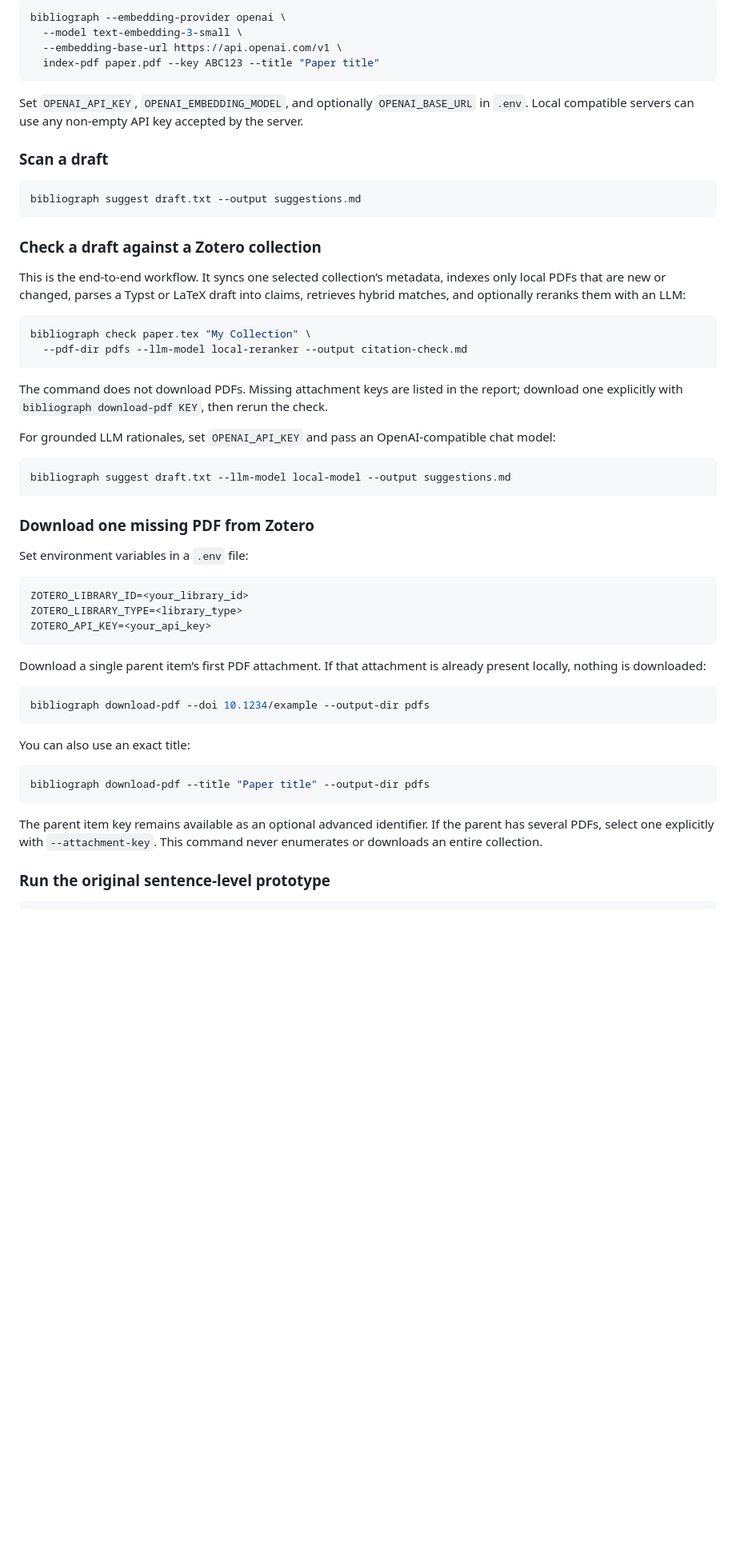
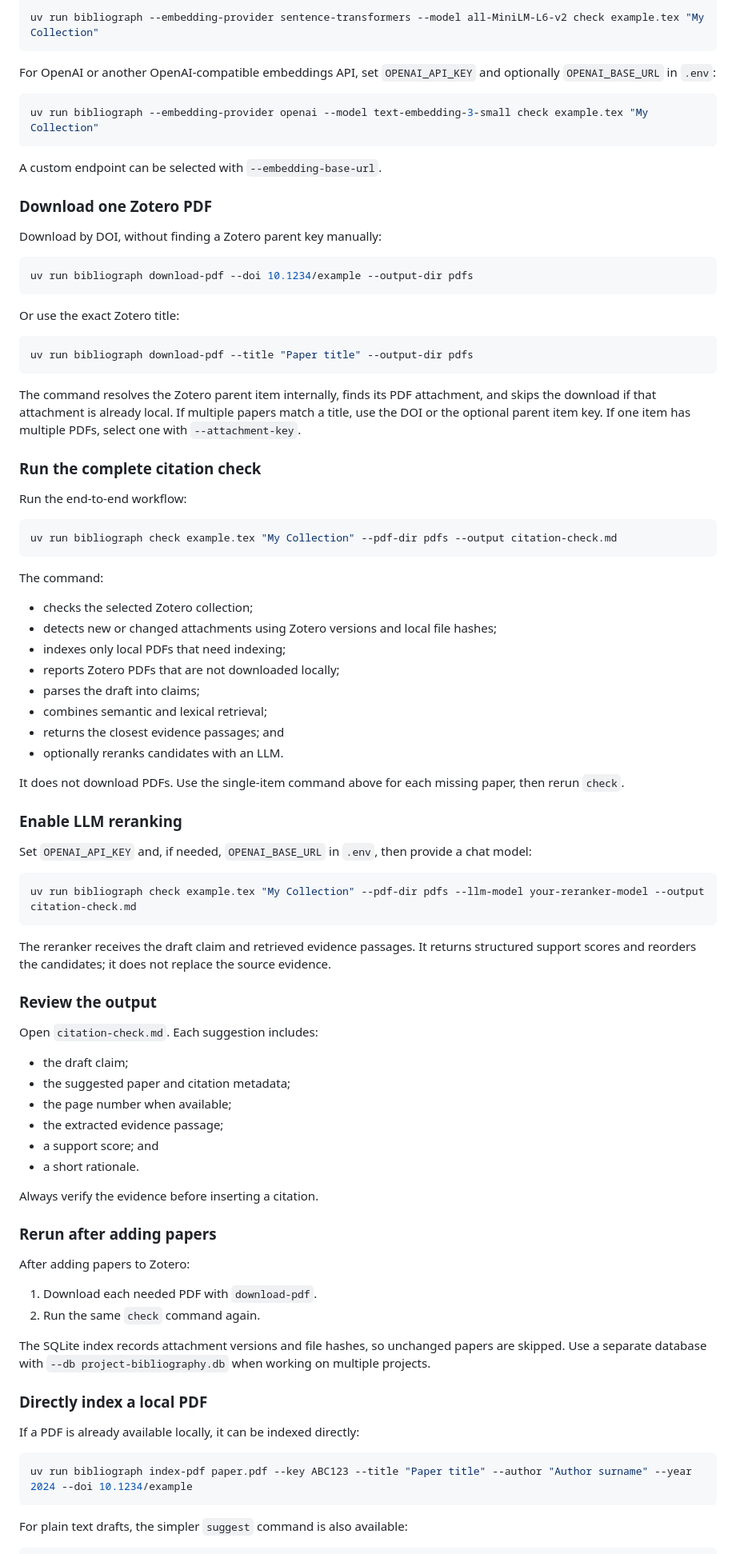
Before and after one commit to sebastianjkern/Bibliograph, a Markdown page: README.md, the part around one of its changes. Shown at 80% size. Rendered like a GitHub page; blank space fills up the shorter version.

Commit message:
Document Bibliograph user workflow

````diff
--- a/README.md
+++ b/README.md
@@ -54,60 +97,93 @@ To use OpenAI or another OpenAI-compatible embeddings endpoint:
 
 ```bash
-bibliograph --embedding-provider openai \
-  --model text-embedding-3-small \
-  --embedding-base-url https://api.openai.com/v1 \
-  index-pdf paper.pdf --key ABC123 --title "Paper title"
+uv run bibliograph --embedding-provider sentence-transformers --model all-MiniLM-L6-v2 check example.tex "My Collection"
 ```
 
-Set `OPENAI_API_KEY`, `OPENAI_EMBEDDING_MODEL`, and optionally `OPENAI_BASE_URL` in `.env`. Local compatible servers can use any non-empty API key accepted by the server.
-
-### Scan a draft
+For OpenAI or another OpenAI-compatible embeddings API, set `OPENAI_API_KEY` and optionally `OPENAI_BASE_URL` in `.env`:
 
 ```bash
-bibliograph suggest draft.txt --output suggestions.md
+uv run bibliograph --embedding-provider openai --model text-embedding-3-small check example.tex "My Collection"
 ```
 
-### Check a draft against a Zotero collection
+A custom endpoint can be selected with `--embedding-base-url`.
 
-This is the end-to-end workflow. It syncs one selected collection’s metadata, indexes only local PDFs that are new or changed, parses a Typst or LaTeX draft into claims, retrieves hybrid matches, and optionally reranks them with an LLM:
+### Download one Zotero PDF
+
+Download by DOI, without finding a Zotero parent key manually:
 
 ```bash
-bibliograph check paper.tex "My Collection" \
-  --pdf-dir pdfs --llm-model local-reranker --output citation-check.md
+uv run bibliograph download-pdf --doi 10.1234/example --output-dir pdfs
 ```
 
-The command does not download PDFs. Missing attachment keys are listed in the report; download one explicitly with `bibliograph download-pdf KEY`, then rerun the check.
-
-For grounded LLM rationales, set `OPENAI_API_KEY` and pass an OpenAI-compatible chat model:
+Or use the exact Zotero title:
 
 ```bash
-bibliograph suggest draft.txt --llm-model local-model --output suggestions.md
+uv run bibliograph download-pdf --title "Paper title" --output-dir pdfs
 ```
 
-### Download one missing PDF from Zotero
+The command resolves the Zotero parent item internally, finds its PDF attachment, and skips the download if that attachment is already local. If multiple papers match a title, use the DOI or the optional parent item key. If one item has multiple PDFs, select one with `--attachment-key`.
 
-Set environment variables in a `.env` file:
+### Run the complete citation check
 
-```env
-ZOTERO_LIBRARY_ID=<your_library_id>
-ZOTERO_LIBRARY_TYPE=<library_type>
-ZOTERO_API_KEY=<your_api_key>
+Run the end-to-end workflow:
+
+```bash
+uv run bibliograph check example.tex "My Collection" --pdf-dir pdfs --output citation-check.md
 ```
 
-Download a single parent item’s first PDF attachment. If that attachment is already present locally, nothing is downloaded:
+The command:
+
+* checks the selected Zotero collection;
+* detects new or changed attachments using Zotero versions and local file hashes;
+* indexes only local PDFs that need indexing;
+* reports Zotero PDFs that are not downloaded locally;
+* parses the draft into claims;
+* combines semantic and lexical retrieval;
+* returns the closest evidence passages; and
+* optionally reranks candidates with an LLM.
+
+It does not download PDFs. Use the single-item command above for each missing paper, then rerun `check`.
+
+### Enable LLM reranking
+
+Set `OPENAI_API_KEY` and, if needed, `OPENAI_BASE_URL` in `.env`, then provide a chat model:
 
 ```bash
-bibliograph download-pdf --doi 10.1234/example --output-dir pdfs
+uv run bibliograph check example.tex "My Collection" --pdf-dir pdfs --llm-model your-reranker-model --output citation-check.md
 ```
 
-You can also use an exact title:
+The reranker receives the draft claim and retrieved evidence passages. It returns structured support scores and reorders the candidates; it does not replace the source evidence.
+
+### Review the output
+
+Open `citation-check.md`. Each suggestion includes:
+
+* the draft claim;
+* the suggested paper and citation metadata;
+* the page number when available;
+* the extracted evidence passage;
+* a support score; and
+* a short rationale.
+
+Always verify the evidence before inserting a citation.
+
+### Rerun after adding papers
+
+After adding papers to Zotero:
+
+1. Download each needed PDF with `download-pdf`.
+2. Run the same `check` command again.
+
+The SQLite index records attachment versions and file hashes, so unchanged papers are skipped. Use a separate database with `--db project-bibliography.db` when working on multiple projects.
+
+### Directly index a local PDF
+
+If a PDF is already available locally, it can be indexed directly:
 
 ```bash
-bibliograph download-pdf --title "Paper title" --output-dir pdfs
+uv run bibliograph index-pdf paper.pdf --key ABC123 --title "Paper title" --author "Author surname" --year 2024 --doi 10.1234/example
 ```
 
-The parent item key remains available as an optional advanced identifier. If the parent has several PDFs, select one explicitly with `--attachment-key`. This command never enumerates or downloads an entire collection.
-
-### Run the original sentence-level prototype
+For plain text drafts, the simpler `suggest` command is also available:
 
 ```bash
````
Also changed, not shown: other parts of README.md (+74 -17 lines).
